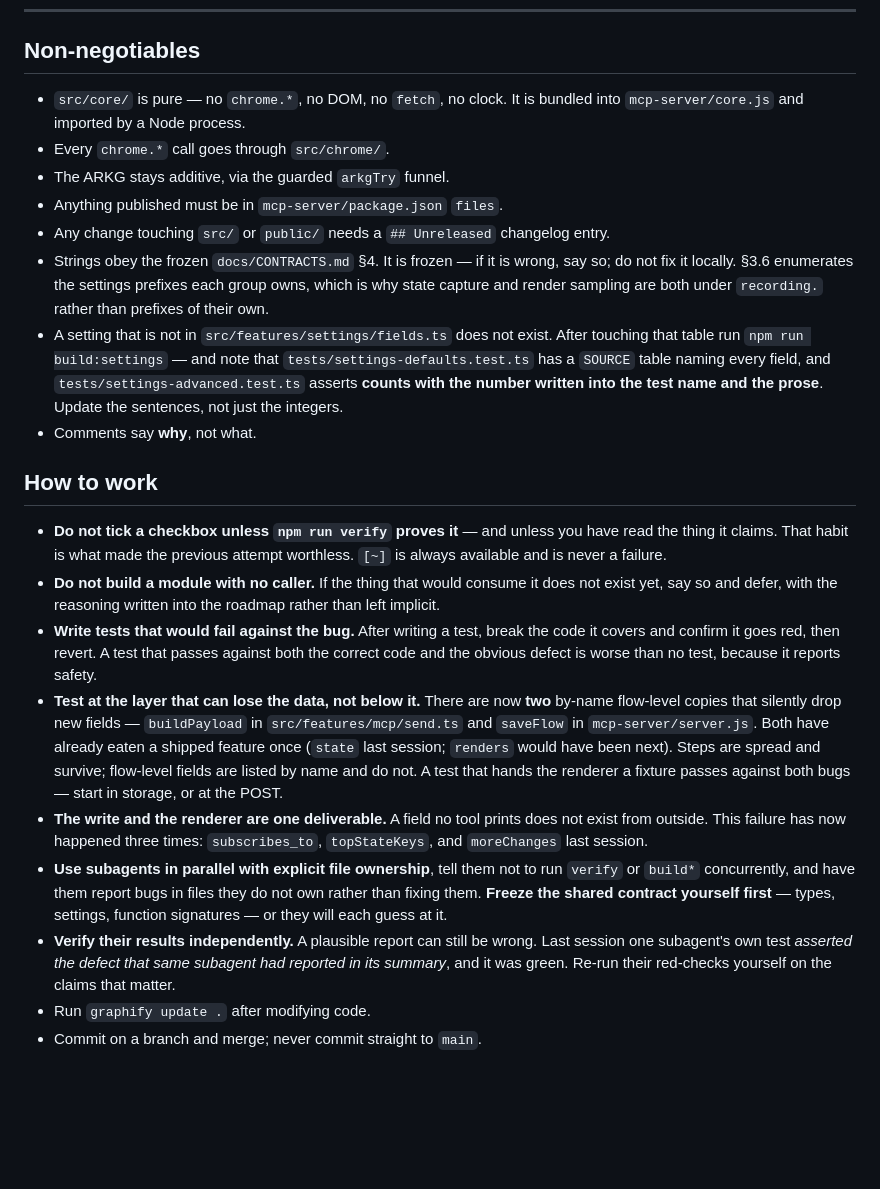
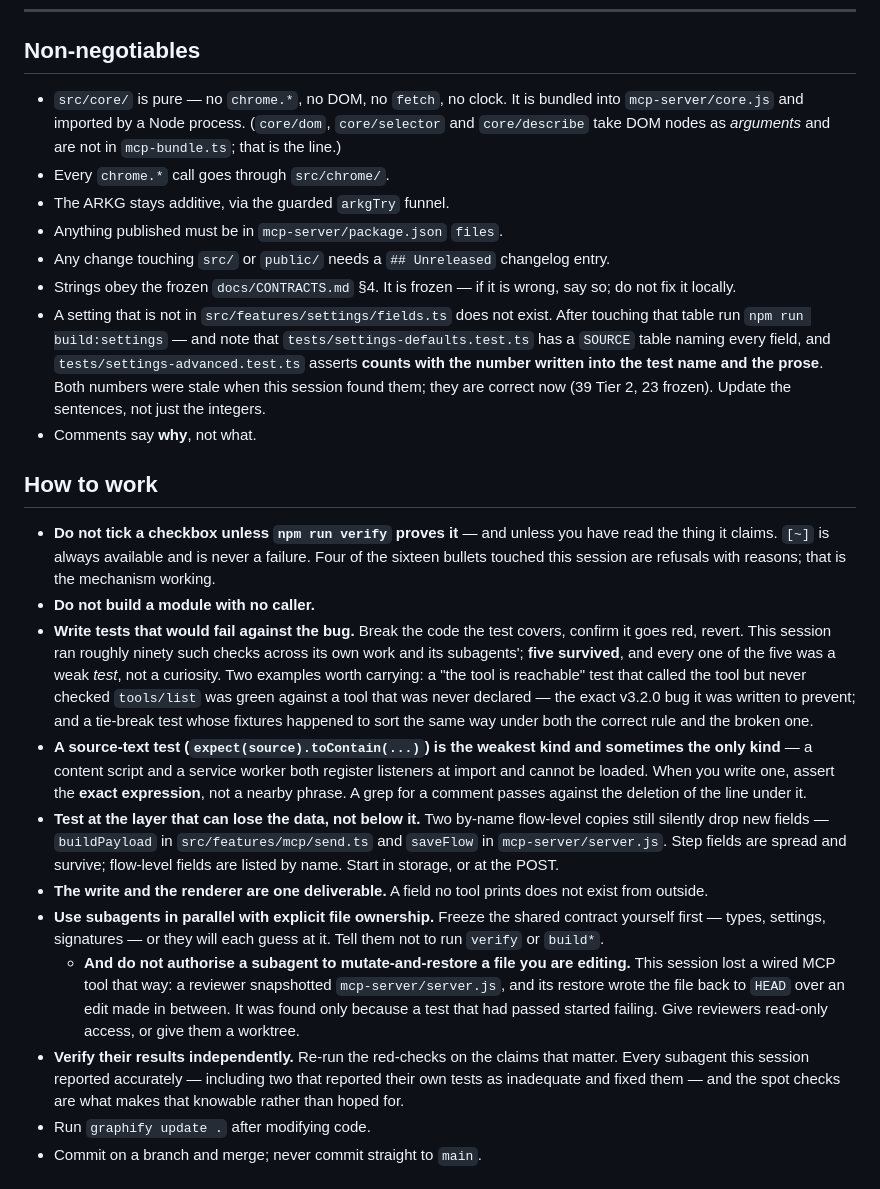
Before and after one commit to ansh-n-chovatiya/DevFlow, a Markdown page: NEXT_SESSION_PROMPT.md, the part around one of its changes. Rendered like a GitHub page; blank space fills up the shorter version.

Commit message:
Hand off: Phase 2 all but 2.4, and what the review taught
Co-Authored-By: Claude Opus 5 (1M context) <noreply@anthropic.com>
Claude-Session: https://claude.ai/code/session_013mGzMAx5vuC4HPXNNyW1p1

```diff
--- a/NEXT_SESSION_PROMPT.md
+++ b/NEXT_SESSION_PROMPT.md
@@ -108,52 +116,64 @@ app's patches and not one to answer from a fixture.
 ## Non-negotiables
 
 - `src/core/` is pure — no `chrome.*`, no DOM, no `fetch`, no clock. It is
-  bundled into `mcp-server/core.js` and imported by a Node process.
+  bundled into `mcp-server/core.js` and imported by a Node process. (`core/dom`,
+  `core/selector` and `core/describe` take DOM nodes as *arguments* and are not
+  in `mcp-bundle.ts`; that is the line.)
 - Every `chrome.*` call goes through `src/chrome/`.
 - The ARKG stays additive, via the guarded `arkgTry` funnel.
 - Anything published must be in `mcp-server/package.json` `files`.
 - Any change touching `src/` or `public/` needs a `## Unreleased` changelog entry.
 - Strings obey the frozen `docs/CONTRACTS.md` §4. It is frozen — if it is wrong,
-  say so; do not fix it locally. §3.6 enumerates the settings prefixes each group
-  owns, which is why state capture and render sampling are both under
-  `recording.` rather than prefixes of their own.
+  say so; do not fix it locally.
 - A setting that is not in `src/features/settings/fields.ts` does not exist.
   After touching that table run `npm run build:settings` — and note that
   `tests/settings-defaults.test.ts` has a `SOURCE` table naming every field, and
-  `tests/settings-advanced.test.ts` asserts **counts with the number written into
-  the test name and the prose**. Update the sentences, not just the integers.
+  `tests/settings-advanced.test.ts` asserts **counts with the number written
+  into the test name and the prose**. Both numbers were stale when this session
+  found them; they are correct now (39 Tier 2, 23 frozen). Update the sentences,
+  not just the integers.
 - Comments say **why**, not what.
 
 ## How to work
 
 - **Do not tick a checkbox unless `npm run verify` proves it** — and unless you
-  have read the thing it claims. That habit is what made the previous attempt
-  worthless. `[~]` is always available and is never a failure.
-- **Do not build a module with no caller.** If the thing that would consume it
-  does not exist yet, say so and defer, with the reasoning written into the
-  roadmap rather than left implicit.
-- **Write tests that would fail against the bug.** After writing a test, break
-  the code it covers and confirm it goes red, then revert. A test that passes
-  against both the correct code and the obvious defect is worse than no test,
-  because it reports safety.
-- **Test at the layer that can lose the data, not below it.** There are now
-  **two** by-name flow-level copies that silently drop new fields — `buildPayload`
-  in `src/features/mcp/send.ts` and `saveFlow` in `mcp-server/server.js`. Both
-  have already eaten a shipped feature once (`state` last session; `renders`
-  would have been next). Steps are spread and survive; flow-level fields are
-  listed by name and do not. A test that hands the renderer a fixture passes
-  against both bugs — start in storage, or at the POST.
-- **The write and the renderer are one deliverable.** A field no tool prints does
-  not exist from outside. This failure has now happened three times:
-  `subscribes_to`, `topStateKeys`, and `moreChanges` last session.
-- **Use subagents in parallel with explicit file ownership**, tell them not to
-  run `verify` or `build*` concurrently, and have them report bugs in files they
-  do not own rather than fixing them. **Freeze the shared contract yourself
-  first** — types, settings, function signatures — or they will each guess at it.
-- **Verify their results independently.** A plausible report can still be wrong.
-  Last session one subagent's own test *asserted the defect that same subagent
-  had reported in its summary*, and it was green. Re-run their red-checks
-  yourself on the claims that matter.
+  have read the thing it claims. `[~]` is always available and is never a
+  failure. Four of the sixteen bullets touched this session are refusals with
+  reasons; that is the mechanism working.
+- **Do not build a module with no caller.**
+- **Write tests that would fail against the bug.** Break the code the test
+  covers, confirm it goes red, revert. This session ran roughly ninety such
+  checks across its own work and its subagents'; **five survived**, and every
+  one of the five was a weak *test*, not a curiosity. Two examples worth
+  carrying: a "the tool is reachable" test that called the tool but never
+  checked `tools/list` was green against a tool that was never declared — the
+  exact v3.2.0 bug it was written to prevent; and a tie-break test whose
+  fixtures happened to sort the same way under both the correct rule and the
+  broken one.
+- **A source-text test (`expect(source).toContain(...)`) is the weakest kind
+  and sometimes the only kind** — a content script and a service worker both
+  register listeners at import and cannot be loaded. When you write one, assert
+  the **exact expression**, not a nearby phrase. A grep for a comment passes
+  against the deletion of the line under it.
+- **Test at the layer that can lose the data, not below it.** Two by-name
+  flow-level copies still silently drop new fields — `buildPayload` in
+  `src/features/mcp/send.ts` and `saveFlow` in `mcp-server/server.js`. Step
+  fields are spread and survive; flow-level fields are listed by name. Start in
+  storage, or at the POST.
+- **The write and the renderer are one deliverable.** A field no tool prints
+  does not exist from outside.
+- **Use subagents in parallel with explicit file ownership.** Freeze the shared
+  contract yourself first — types, settings, signatures — or they will each
+  guess at it. Tell them not to run `verify` or `build*`.
+  - **And do not authorise a subagent to mutate-and-restore a file you are
+    editing.** This session lost a wired MCP tool that way: a reviewer snapshotted
+    `mcp-server/server.js`, and its restore wrote the file back to `HEAD` over an
+    edit made in between. It was found only because a test that had passed
+    started failing. Give reviewers read-only access, or give them a worktree.
+- **Verify their results independently.** Re-run the red-checks on the claims
+  that matter. Every subagent this session reported accurately — including two
+  that reported their own tests as inadequate and fixed them — and the spot
+  checks are what makes that knowable rather than hoped for.
 - Run `graphify update .` after modifying code.
 - Commit on a branch and merge; never commit straight to `main`.
 
```
Also changed, not shown: other parts of NEXT_SESSION_PROMPT.md (+71 -63 lines).
